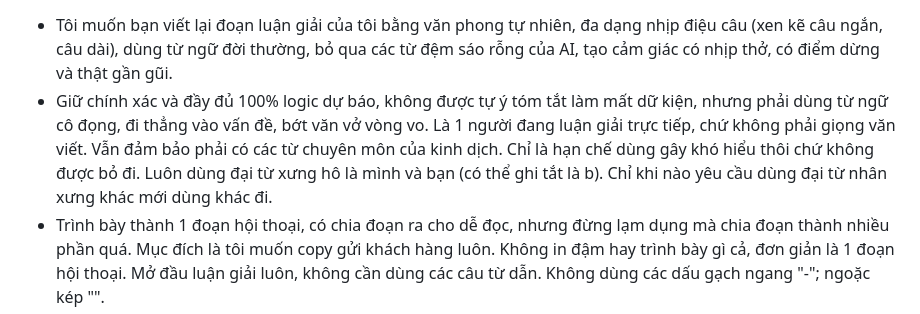
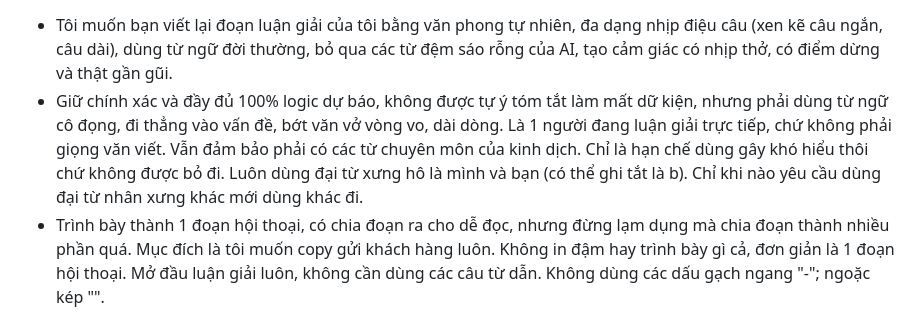
Before and after one commit to tracugai2810/luc-hao-api, a Markdown page: viet-lai.md, the part around the change. GitHub-like rendering.

```diff
--- a/viet-lai.md
+++ b/viet-lai.md
@@ -1,5 +1,5 @@
 * Tôi muốn bạn viết lại đoạn luận giải của tôi bằng văn phong tự nhiên, đa dạng nhịp điệu câu (xen kẽ câu ngắn, câu dài), dùng từ ngữ đời thường, bỏ qua các từ đệm sáo rỗng của AI, tạo cảm giác có nhịp thở, có điểm dừng và thật gần gũi.
-* Giữ chính xác và đầy đủ 100% logic dự báo, không được tự ý tóm tắt làm mất dữ kiện, nhưng phải dùng từ ngữ cô đọng, đi thẳng vào vấn đề, bớt văn vở vòng vo. Là 1 người đang luận giải trực tiếp, chứ không phải giọng văn viết. Vẫn đảm bảo phải có các từ chuyên môn của kinh dịch. Chỉ là hạn chế dùng gây khó hiểu thôi chứ không được bỏ đi. Luôn dùng đại từ xưng hô là mình và bạn (có thể ghi tắt là b). Chỉ khi nào yêu cầu dùng đại từ nhân xưng khác mới dùng khác đi.
+* Giữ chính xác và đầy đủ 100% logic dự báo, không được tự ý tóm tắt làm mất dữ kiện, nhưng phải dùng từ ngữ cô đọng, đi thẳng vào vấn đề, bớt văn vở vòng vo, dài dòng. Là 1 người đang luận giải trực tiếp, chứ không phải giọng văn viết. Vẫn đảm bảo phải có các từ chuyên môn của kinh dịch. Chỉ là hạn chế dùng gây khó hiểu thôi chứ không được bỏ đi. Luôn dùng đại từ xưng hô là mình và bạn (có thể ghi tắt là b). Chỉ khi nào yêu cầu dùng đại từ nhân xưng khác mới dùng khác đi.
 * Trình bày thành 1 đoạn hội thoại, có chia đoạn ra cho dễ đọc, nhưng đừng lạm dụng mà chia đoạn thành nhiều phần quá. Mục đích là tôi muốn copy gửi khách hàng luôn. Không in đậm hay trình bày gì cả, đơn giản là 1 đoạn hội thoại. Mở đầu luận giải luôn, không cần dùng các câu từ dẫn. Không dùng các dấu gạch ngang "-"; ngoặc kép "".
 * Tuyệt đối không ghi hoa các từ, hay các danh từ riêng gì cả, chỉ ghi hoa đầu câu với sau dấu chấm theo đúng chính tả, còn đâu không ghi hoa lung tung.
 * Có thể ghi tắt các từ ngữ để giống người luận hơn. Tuy nhiên là dùng đan xen trong luận giải chứ không phải từ nào cũng ghi tắt. Đảm bảo dùng 1 cách tự nhiên nhất. K phải từ nào cũng ghi tắt. Các từ ghi tất quy định như sau: không = k; rồi = r;  bạn = b; ạ, à = ah; người = ng; chị =c; em = e; với = vs; công việc = cv; gia đình = gđ; người thứ 3 = ngt3; được = đc; mối quan hệ = mqh;…
```
